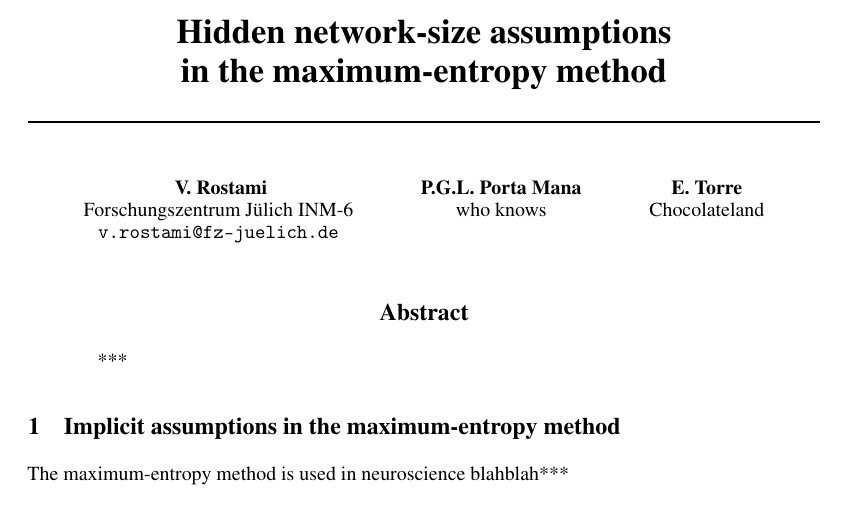
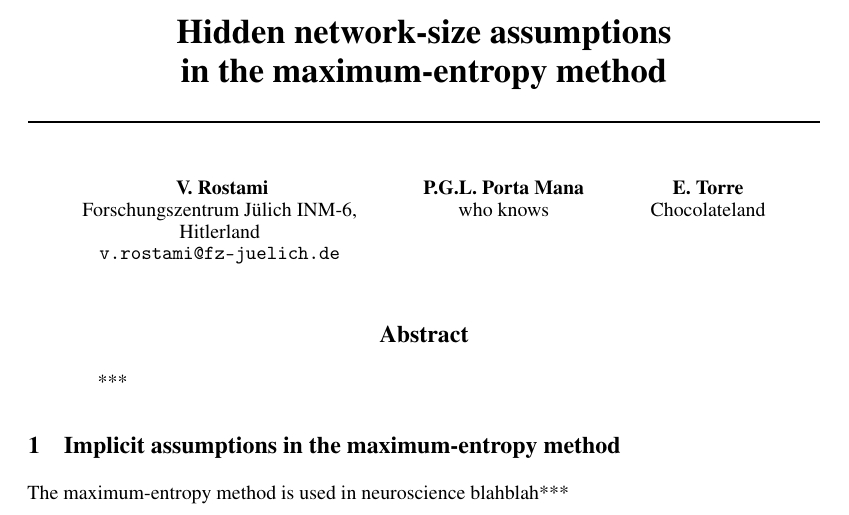
Before and after one commit to pglpm/maxNt, a LaTeX paper (maxNt.tex): part of page 1 of 3, cut so that both start at the same text. Compiled offline with pdfLaTeX.

```diff
--- a/maxNt.tex
+++ b/maxNt.tex
@@ -507,7 +507,7 @@
 % author name.
 
 \author{ V. Rostami\\
-  Forschungszentrum Jülich INM-6\\
+  Forschungszentrum Jülich INM-6,\\Hitlerland\\
   \texttt{v.rostami@fz-juelich.de}
   \And
   P.G.L. Porta Mana\\who knows
```
Also changed, not shown: maxNt.pdf, maxNt.tex (2 more changed lines).
